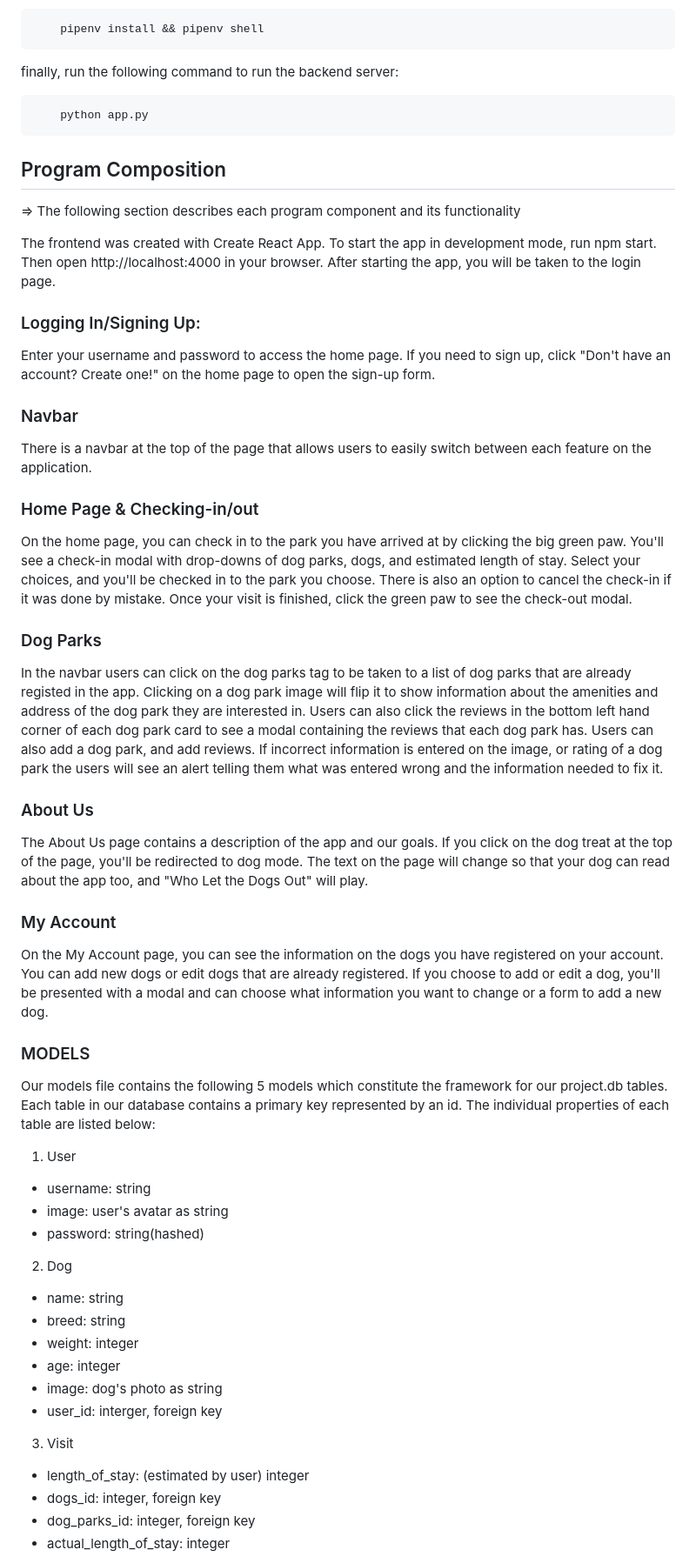
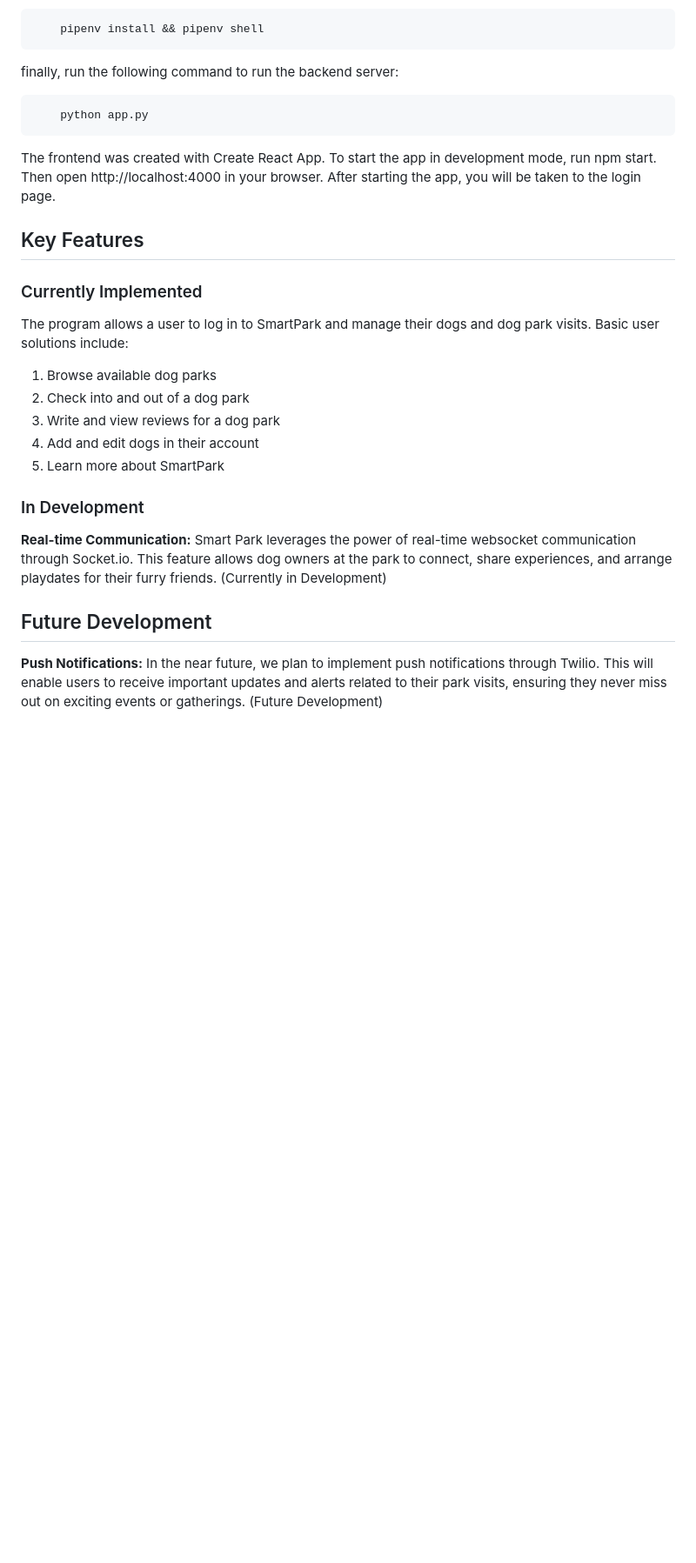
Before and after one commit to bryn-morris/Smart-Park, a Markdown page: README.md, the part around one of its changes. Shown at 87% size. GitHub-like rendering; blank space fills up the shorter version.

Commit message:
removed extraneous info in readme

```diff
--- a/README.md
+++ b/README.md
@@ -55,54 +31,26 @@ finally, run the following command to run the backend server:
 
         python app.py
 
-## Program Composition
-=> The following section describes each program component and its functionality
-
 The frontend was created with Create React App.
 To start the app in development mode, run npm start. Then open http://localhost:4000 in your browser.
 After starting the app, you will be taken to the login page.
 
-### Logging In/Signing Up:
-Enter your username and password to access the home page.
-If you need to sign up, click "Don't have an account? Create one!" on the home page to open the sign-up form.
+## Key Features
 
-### Navbar
-There is a navbar at the top of the page that allows users to easily switch between each feature on the application.
+### Currently Implemented
 
-### Home Page & Checking-in/out
-On the home page, you can check in to the park you have arrived at by clicking the big green paw. You'll see a check-in modal with drop-downs of dog parks, dogs, and estimated length of stay. Select your choices, and you'll be checked in to the park you choose. There is also an option to cancel the check-in if it was done by mistake. Once your visit is finished, click the green paw to see the check-out modal.
+The program allows a user to log in to SmartPark and manage their dogs and dog park visits. Basic user solutions include:
+1. Browse available dog parks
+2. Check into and out of a dog park
+3. Write and view reviews for a dog park
+4. Add and edit dogs in their account
+4. Learn more about SmartPark
 
-### Dog Parks
-In the navbar users can click on the dog parks tag to be taken to a  list of dog parks that are already registed in the app. Clicking on a dog park image will flip it to show information about the amenities and address of the dog park they are interested in. Users can also click the reviews in the bottom left hand corner of each dog park card to see a modal containing the reviews that each dog park has.
-Users can also add a dog park, and add reviews. If incorrect information is entered on the image, or rating of a dog park the users will see an alert telling them what was entered wrong and the information needed to fix it.
+### In Development
 
-### About Us
-The About Us page contains a description of the app and our goals. If you click on the dog treat at the top of the page, you'll be redirected to dog mode. The text on the page will change so that your dog can read about the app too, and "Who Let the Dogs Out" will play.
+**Real-time Communication:** Smart Park leverages the power of real-time websocket communication through Socket.io. This feature allows dog owners at the park to connect, share experiences, and arrange playdates for their furry friends. (Currently in Development)
 
-### My Account
-On the My Account page, you can see the information on the dogs you have registered on your account. You can add new dogs or edit dogs that are already registered. If you choose to add or edit a dog, you'll be presented with a modal and can choose what information you want to change or a form to add a new dog.
+## Future Development
 
-### MODELS
-Our models file contains the following 5 models which constitute the framework for our project.db tables.
-Each table in our database contains a primary key represented by an id.
-The individual properties of each table are listed below:
+**Push Notifications:** In the near future, we plan to implement push notifications through Twilio. This will enable users to receive important updates and alerts related to their park visits, ensuring they never miss out on exciting events or gatherings. (Future Development)
 
-1. User
-- username: string
-- image: user's avatar as string
-- password: string(hashed)
-
-2. Dog
-- name: string
-- breed: string
-- weight: integer
-- age: integer
-- image: dog's photo as string
-- user_id: interger, foreign key
-
-3. Visit
-- length_of_stay: (estimated by user) integer
-- dogs_id: integer, foreign key
-- dog_parks_id: integer, foreign key
-- actual_length_of_stay: integer
-
```
Also changed, not shown: other parts of README.md (+18 -73 lines).
